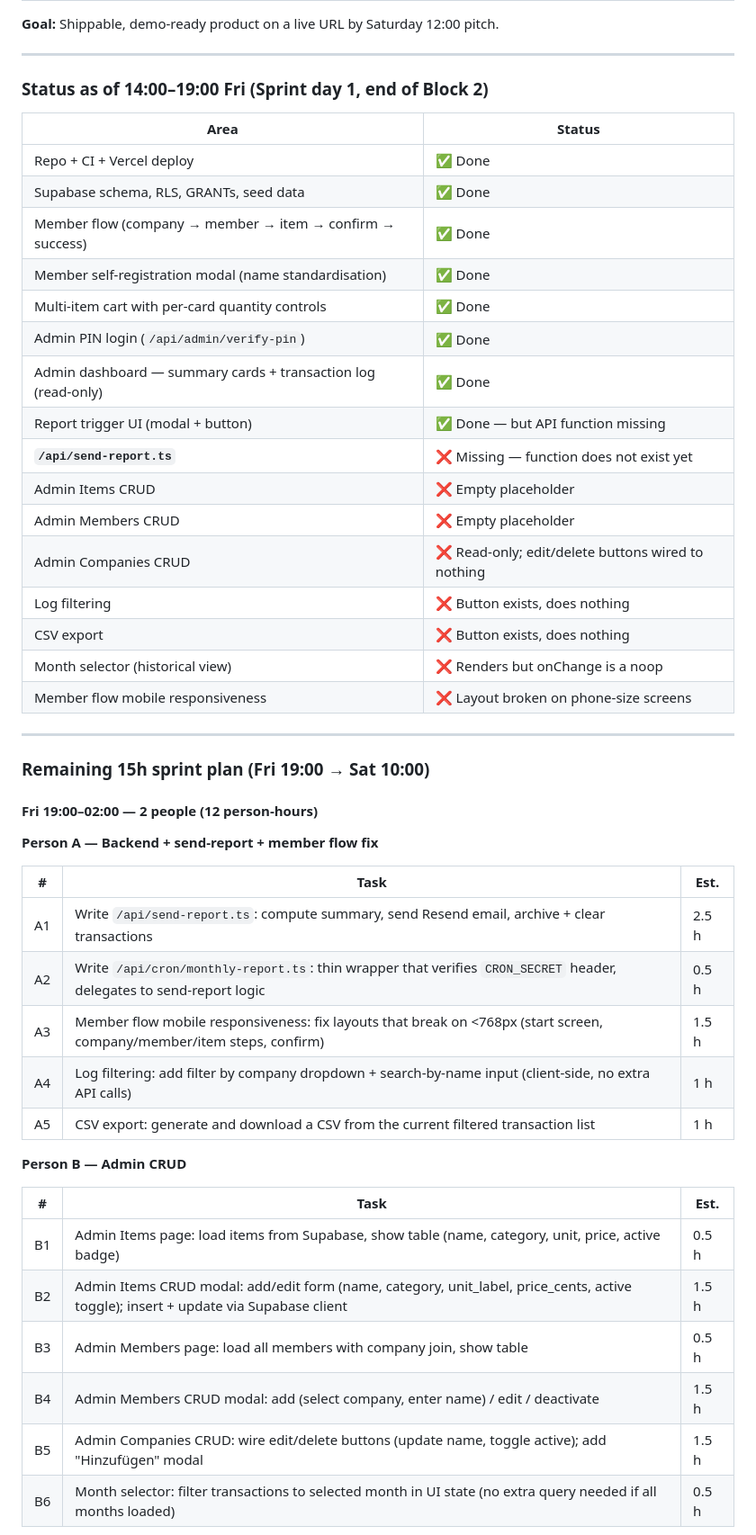
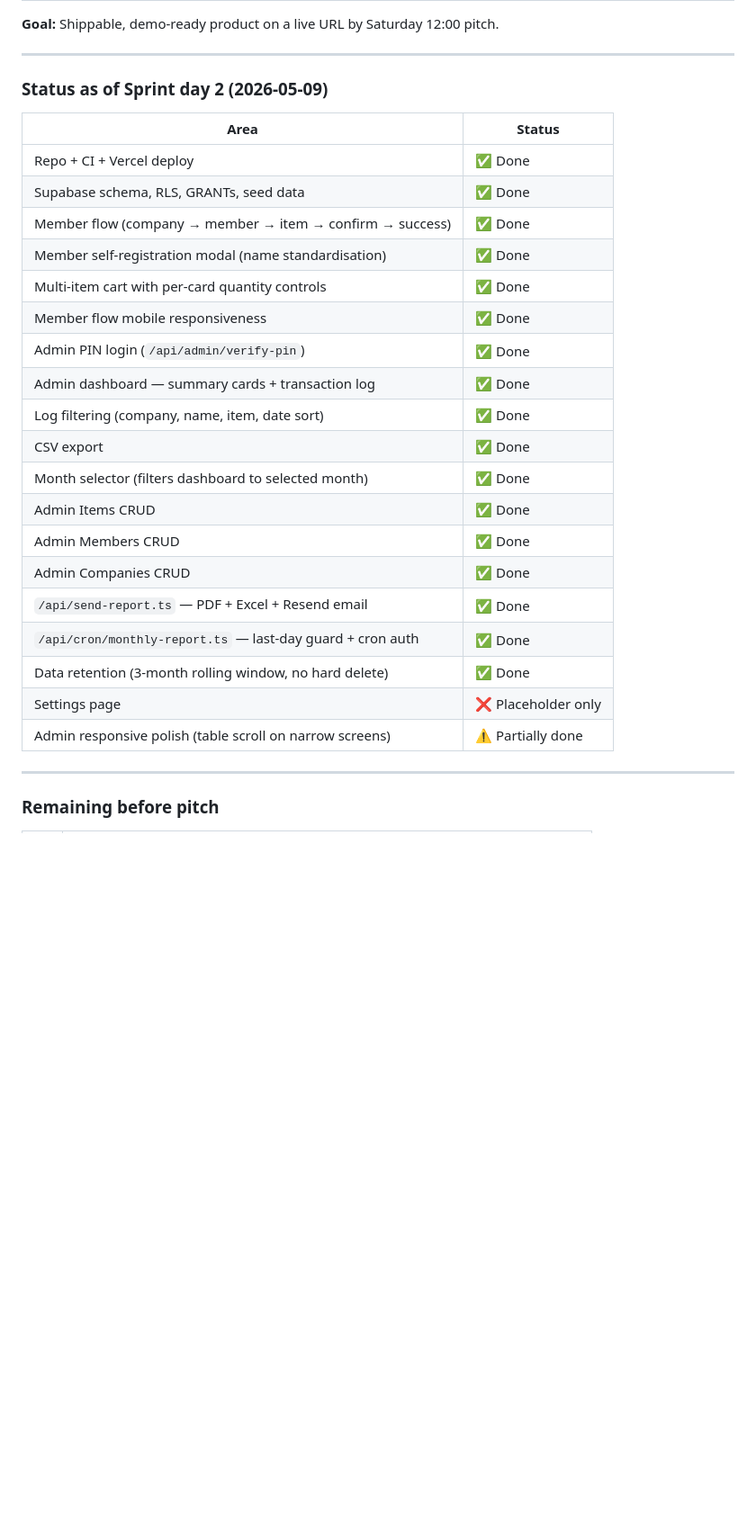
Before and after one commit to arudaev/kaffeelisten, a Markdown page: docs/roadmap.md, the part around one of its changes. Shown at 90% size. Rendered like a GitHub page; blank space fills up the shorter version.

Commit message:
docs: update CHANGELOG and roadmap for sprint day 2 completion

```diff
--- a/docs/roadmap.md
+++ b/docs/roadmap.md
@@ -10,7 +10,7 @@ Product phases from hackathon MVP to production-ready service.
 
 ---
 
-### Status as of 14:00–19:00 Fri (Sprint day 1, end of Block 2)
+### Status as of Sprint day 2 (2026-05-09)
 
 | Area | Status |
 |---|---|
@@ -19,42 +19,22 @@ Product phases from hackathon MVP to production-ready service.
 | Member flow (company → member → item → confirm → success) | ✅ Done |
 | Member self-registration modal (name standardisation) | ✅ Done |
 | Multi-item cart with per-card quantity controls | ✅ Done |
+| Member flow mobile responsiveness | ✅ Done |
 | Admin PIN login (`/api/admin/verify-pin`) | ✅ Done |
-| Admin dashboard — summary cards + transaction log (read-only) | ✅ Done |
-| Report trigger UI (modal + button) | ✅ Done — but API function missing |
-| **`/api/send-report.ts`** | ❌ Missing — function does not exist yet |
-| Admin Items CRUD | ❌ Empty placeholder |
-| Admin Members CRUD | ❌ Empty placeholder |
-| Admin Companies CRUD | ❌ Read-only; edit/delete buttons wired to nothing |
-| Log filtering | ❌ Button exists, does nothing |
-| CSV export | ❌ Button exists, does nothing |
-| Month selector (historical view) | ❌ Renders but onChange is a noop |
-| Member flow mobile responsiveness | ❌ Layout broken on phone-size screens |
+| Admin dashboard — summary cards + transaction log | ✅ Done |
+| Log filtering (company, name, item, date sort) | ✅ Done |
+| CSV export | ✅ Done |
+| Month selector (filters dashboard to selected month) | ✅ Done |
+| Admin Items CRUD | ✅ Done |
+| Admin Members CRUD | ✅ Done |
+| Admin Companies CRUD | ✅ Done |
+| `/api/send-report.ts` — PDF + Excel + Resend email | ✅ Done |
+| `/api/cron/monthly-report.ts` — last-day guard + cron auth | ✅ Done |
+| Data retention (3-month rolling window, no hard delete) | ✅ Done |
+| Settings page | ❌ Placeholder only |
+| Admin responsive polish (table scroll on narrow screens) | ⚠️ Partially done |
 
 ---
 
-### Remaining 15h sprint plan (Fri 19:00 → Sat 10:00)
+### Remaining before pitch
 
-#### Fri 19:00–02:00 — 2 people (12 person-hours)
-
-**Person A — Backend + send-report + member flow fix**
-
-| # | Task | Est. |
-|---|---|---|
-| A1 | Write `/api/send-report.ts`: compute summary, send Resend email, archive + clear transactions | 2.5 h |
-| A2 | Write `/api/cron/monthly-report.ts`: thin wrapper that verifies `CRON_SECRET` header, delegates to send-report logic | 0.5 h |
-| A3 | Member flow mobile responsiveness: fix layouts that break on <768px (start screen, company/member/item steps, confirm) | 1.5 h |
-| A4 | Log filtering: add filter by company dropdown + search-by-name input (client-side, no extra API calls) | 1 h |
-| A5 | CSV export: generate and download a CSV from the current filtered transaction list | 1 h |
-
-**Person B — Admin CRUD**
-
-| # | Task | Est. |
-|---|---|---|
-| B1 | Admin Items page: load items from Supabase, show table (name, category, unit, price, active badge) | 0.5 h |
-| B2 | Admin Items CRUD modal: add/edit form (name, category, unit_label, price_cents, active toggle); insert + update via Supabase client | 1.5 h |
-| B3 | Admin Members page: load all members with company join, show table | 0.5 h |
-| B4 | Admin Members CRUD modal: add (select company, enter name) / edit / deactivate | 1.5 h |
-| B5 | Admin Companies CRUD: wire edit/delete buttons (update name, toggle active); add "Hinzufügen" modal | 1.5 h |
-| B6 | Month selector: filter transactions to selected month in UI state (no extra query needed if all months loaded) | 0.5 h |
-
```
Also changed, not shown: other parts of docs/roadmap.md (+7 -47 lines), CHANGELOG.md (+19 -16 lines).
